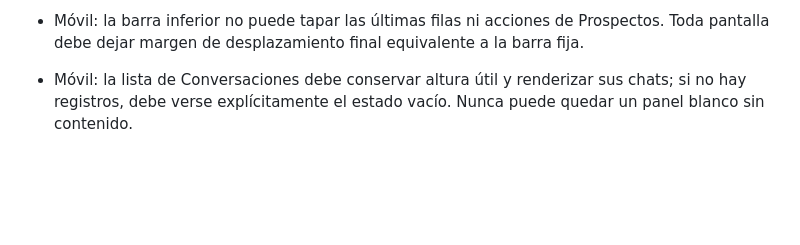
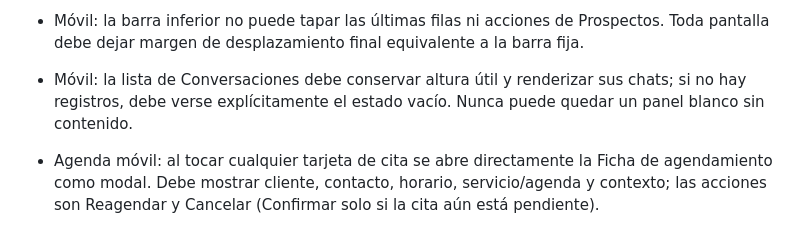
Before and after one commit to cuentaspublicitariaspy/WabotV2, a Markdown page: CORRECCIONES.md, the part around the change. Drawn GitHub-style; blank space fills up the shorter version.

Commit message:
docs: registrar ficha de agendamiento móvil

```diff
--- a/CORRECCIONES.md
+++ b/CORRECCIONES.md
@@ -88,3 +88,4 @@ Este documento registra decisiones funcionales, de nomenclatura y de interfaz ac
 - Móvil: no se permite scroll horizontal de la página, Dashboard ni Prospectos. En pantallas pequeñas se muestran solo las columnas útiles; las tablas no deben obligar a desplazar lateralmente.
 - Móvil: la barra inferior no puede tapar las últimas filas ni acciones de Prospectos. Toda pantalla debe dejar margen de desplazamiento final equivalente a la barra fija.
 - Móvil: la lista de Conversaciones debe conservar altura útil y renderizar sus chats; si no hay registros, debe verse explícitamente el estado vacío. Nunca puede quedar un panel blanco sin contenido.
+- Agenda móvil: al tocar cualquier tarjeta de cita se abre directamente la Ficha de agendamiento como modal. Debe mostrar cliente, contacto, horario, servicio/agenda y contexto; las acciones son Reagendar y Cancelar (Confirmar solo si la cita aún está pendiente).
```
